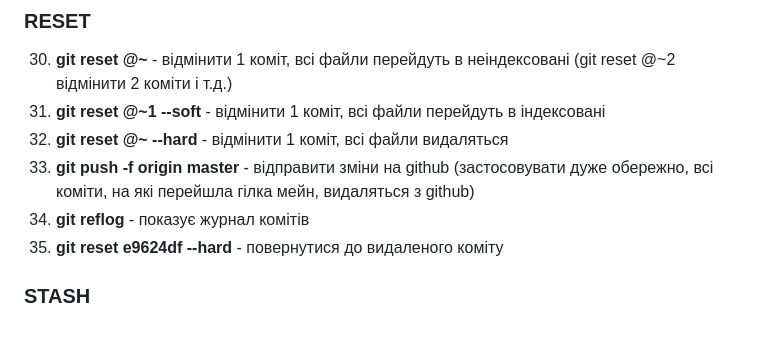
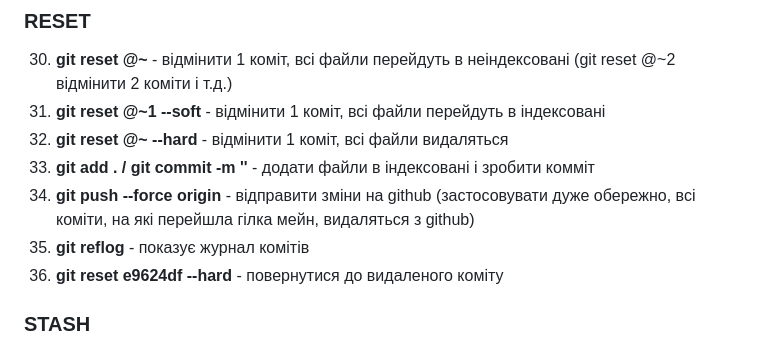
Before and after one commit to Iryna-Moiseieva/git-course, a Markdown page: readme.md, the part around the change. GitHub-like rendering.

Commit message:
add command

```diff
--- a/readme.md
+++ b/readme.md
@@ -42,9 +42,10 @@
 30. **git reset @~** - відмінити 1 коміт, всі файли перейдуть в неіндексовані (git reset @~2 відмінити 2 коміти і т.д.)
 31. **git reset @~1 --soft** - відмінити 1 коміт, всі файли перейдуть в індексовані
 32. **git reset @~ --hard** -  відмінити 1 коміт, всі файли видаляться
-33. **git push -f origin master** - відправити зміни на github (застосовувати дуже обережно, всі коміти, на які перейшла гілка мейн, видаляться з github)
-34. **git reflog** - показує журнал комітів
-35. **git reset e9624df --hard** - повернутися до видаленого коміту
+33. **git add . / git commit -m ''** -  додати файли в індексовані і зробити комміт
+34. **git push --force origin** - відправити зміни на github (застосовувати дуже обережно, всі коміти, на які перейшла гілка мейн, видаляться з github)
+35. **git reflog** - показує журнал комітів
+36. **git reset e9624df --hard** - повернутися до видаленого коміту
 
 ### STASH
 37.  **git stash** - зберегти незбережені зміни в файлах в буфер обміну, після чого можна переключитися в іншу гілку, повернутися і знову почати працювати з попередньою гілкою
```
